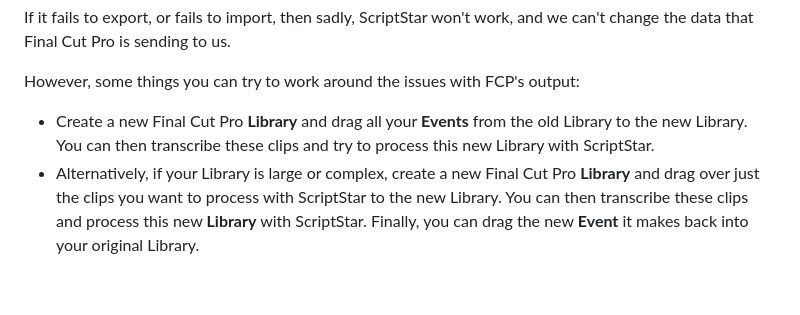
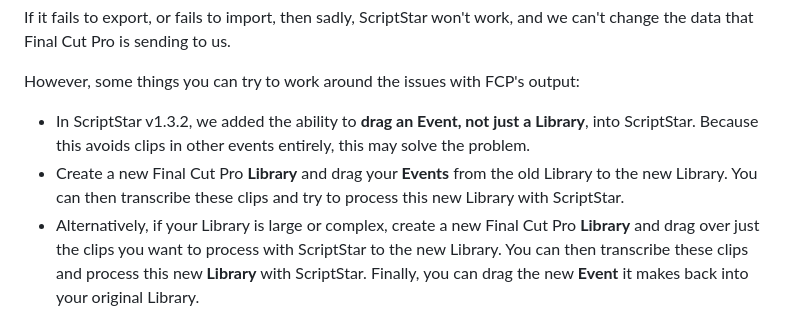
Before and after one commit to latenitefilms/ScriptStar, a Markdown page: docs/troubleshooting.md, the part around the change. Drawn GitHub-style; blank space fills up the shorter version.

Commit message:
mentioning the new event option as #1 bullet in the suggestions

```diff
--- a/docs/troubleshooting.md
+++ b/docs/troubleshooting.md
@@ -31,7 +31,8 @@ If it fails to export, or fails to import, then sadly, ScriptStar won't work, an
 
 However, some things you can try to work around the issues with FCP's output:
 
-- Create a new Final Cut Pro **Library** and drag all your **Events** from the old Library to the new Library. You can then transcribe these clips and try to process this new Library with ScriptStar.
+- In ScriptStar v1.3.2, we added the ability to **drag an Event, not just a Library**, into ScriptStar. Because this avoids  clips in other events entirely, this may solve the problem.
+- Create a new Final Cut Pro **Library** and drag your **Events** from the old Library to the new Library. You can then transcribe these clips and try to process this new Library with ScriptStar.
 - Alternatively, if your Library is large or complex, create a new Final Cut Pro **Library** and drag over just the clips you want to process with ScriptStar to the new Library. You can then transcribe these clips and process this new **Library** with ScriptStar. Finally, you can drag the new **Event** it makes back into your original Library.
 - Replace any `PDF`s in your **Library** with `TIFF`'s or `PNG`'s.
 - Select your **Project** in the **Browser**, then hold down `OPTION` and click the `Clip` menubar item. You'll see a previously hidden `Verify and Repair Project` menubar item. You can use this to try and repair your **Projects** if there's corruption.
```
